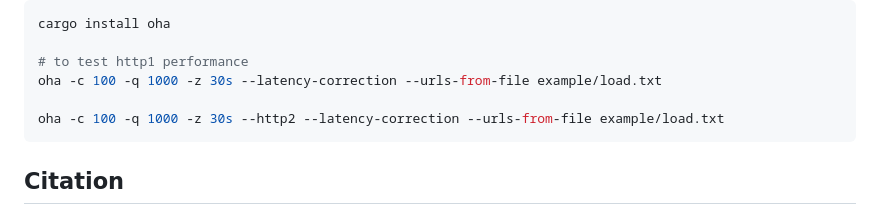
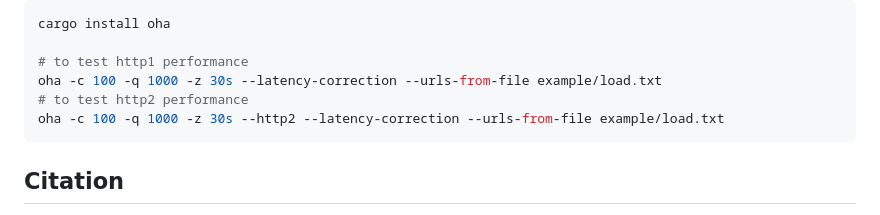
Before and after one commit to lbrndnr/beeline, a Markdown page: README.md, the part around the change. Rendered like a GitHub page.

Commit message:
chore: fix readme benchmarking

````diff
--- a/README.md
+++ b/README.md
@@ -67,7 +67,7 @@ cargo install oha
 
 # to test http1 performance
 oha -c 100 -q 1000 -z 30s --latency-correction --urls-from-file example/load.txt
-
+# to test http2 performance
 oha -c 100 -q 1000 -z 30s --http2 --latency-correction --urls-from-file example/load.txt
 ```
 
````
